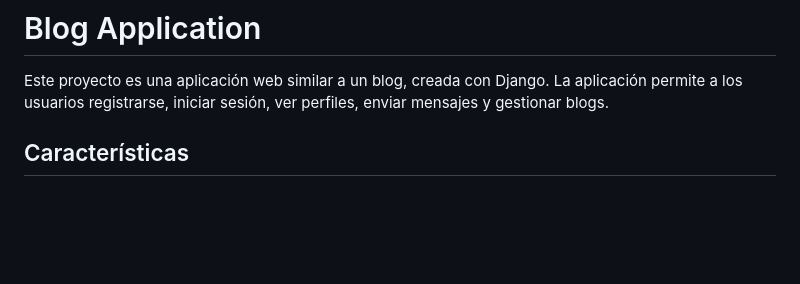
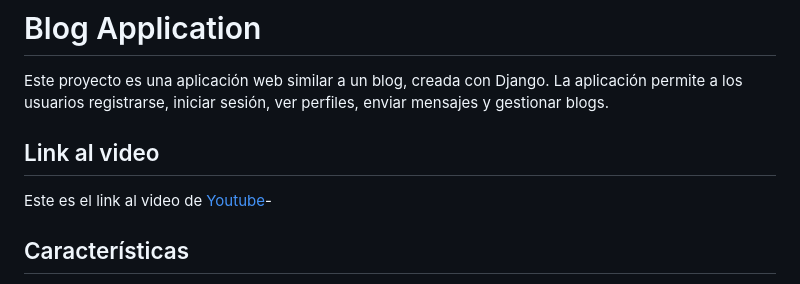
Before and after one commit to na1ku/EntregaFinal_Jimenez, a Markdown page: README.md, the part around the change. GitHub-like rendering; blank space fills up the shorter version.

```diff
--- a/README.md
+++ b/README.md
@@ -1,6 +1,9 @@
 # Blog Application
 
 Este proyecto es una aplicación web similar a un blog, creada con Django. La aplicación permite a los usuarios registrarse, iniciar sesión, ver perfiles, enviar mensajes y gestionar blogs.
+## Link al video
+
+Este es el link al video de [Youtube](https://youtu.be/iY8PNJHil3o)-
 
 ## Características
 
```
